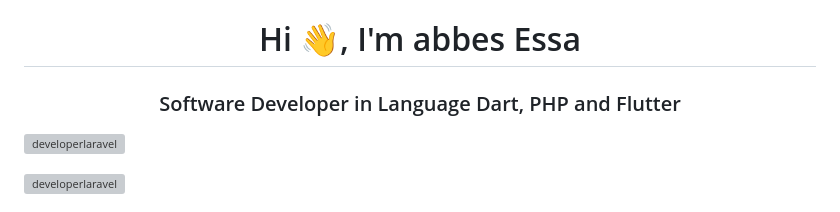
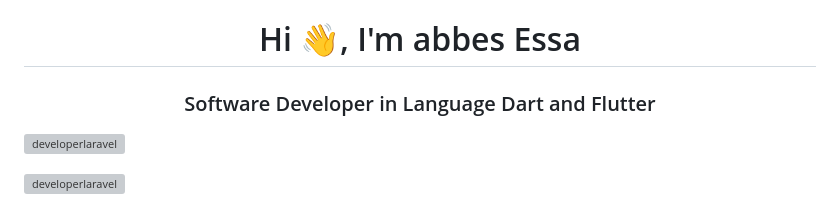
Before and after one commit to DeveloperLaravel/alhilal-alahmir, a Markdown page: README.md, the part around one of its changes. Drawn GitHub-style; grey boxes are pictures that could not be loaded.

```diff
--- a/README.md
+++ b/README.md
@@ -1,5 +1,5 @@
 <h1 align="center">Hi 👋, I'm abbes Essa</h1>
-<h3 align="center">Software Developer in Language Dart, PHP and Flutter</h3>
+<h3 align="center">Software Developer in Language Dart and Flutter</h3>
 
 <p align="left"> <img src="https://komarev.com/ghpvc/?username=developerlaravel&label=Profile%20views&color=0e75b6&style=flat" alt="developerlaravel" /> </p>
 
```
Also changed, not shown: other parts of README.md (+1 -1 lines).
